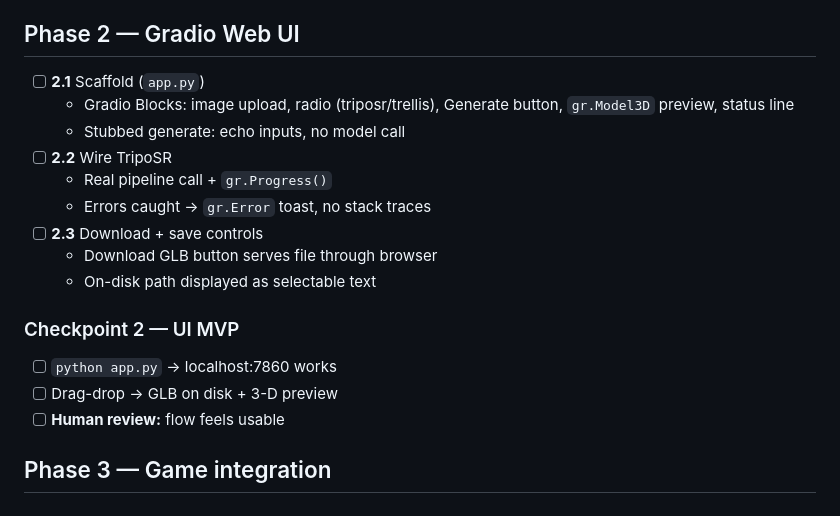
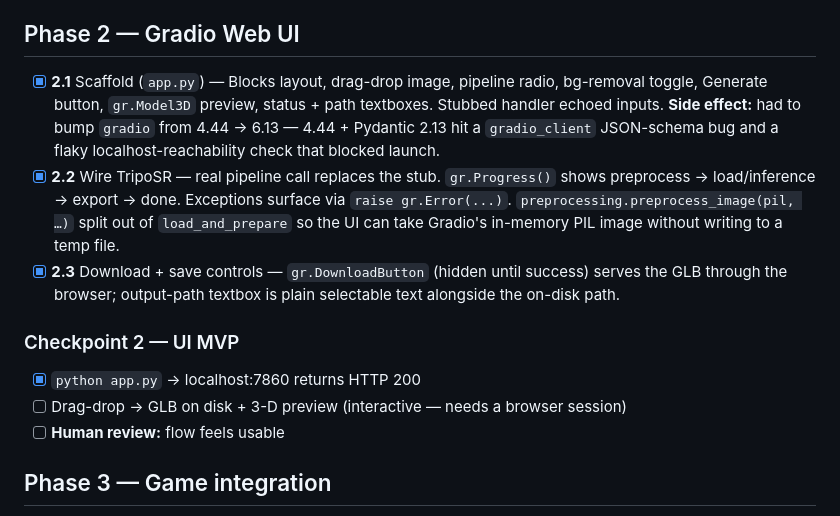
Before and after one commit to jilani97/AI_Road_to_AAA_game, a Markdown page: tasks/image-to-3d-todo.md, the part around the change. Drawn GitHub-style.

Commit message:
docs(image-to-3d): mark Phase 2 complete in TODO
Co-Authored-By: Claude Opus 4.7 (1M context) <noreply@anthropic.com>

```diff
--- a/tasks/image-to-3d-todo.md
+++ b/tasks/image-to-3d-todo.md
@@ -35,19 +35,13 @@ Ordered checklist for `tools/image-to-3d/`. Full spec in [image-to-3d-plan.md](.
 
 ## Phase 2 — Gradio Web UI
 
-- [ ] **2.1** Scaffold (`app.py`)
-  - Gradio Blocks: image upload, radio (triposr/trellis), Generate button, `gr.Model3D` preview, status line
-  - Stubbed generate: echo inputs, no model call
-- [ ] **2.2** Wire TripoSR
-  - Real pipeline call + `gr.Progress()`
-  - Errors caught → `gr.Error` toast, no stack traces
-- [ ] **2.3** Download + save controls
-  - Download GLB button serves file through browser
-  - On-disk path displayed as selectable text
+- [x] **2.1** Scaffold (`app.py`) — Blocks layout, drag-drop image, pipeline radio, bg-removal toggle, Generate button, `gr.Model3D` preview, status + path textboxes. Stubbed handler echoed inputs. **Side effect:** had to bump `gradio` from 4.44 → 6.13 — 4.44 + Pydantic 2.13 hit a `gradio_client` JSON-schema bug and a flaky localhost-reachability check that blocked launch.
+- [x] **2.2** Wire TripoSR — real pipeline call replaces the stub. `gr.Progress()` shows preprocess → load/inference → export → done. Exceptions surface via `raise gr.Error(...)`. `preprocessing.preprocess_image(pil, …)` split out of `load_and_prepare` so the UI can take Gradio's in-memory PIL image without writing to a temp file.
+- [x] **2.3** Download + save controls — `gr.DownloadButton` (hidden until success) serves the GLB through the browser; output-path textbox is plain selectable text alongside the on-disk path.
 
 ### Checkpoint 2 — UI MVP
-- [ ] `python app.py` → localhost:7860 works
-- [ ] Drag-drop → GLB on disk + 3-D preview
+- [x] `python app.py` → localhost:7860 returns HTTP 200
+- [ ] Drag-drop → GLB on disk + 3-D preview (interactive — needs a browser session)
 - [ ] **Human review:** flow feels usable
 
 ## Phase 3 — Game integration
```
